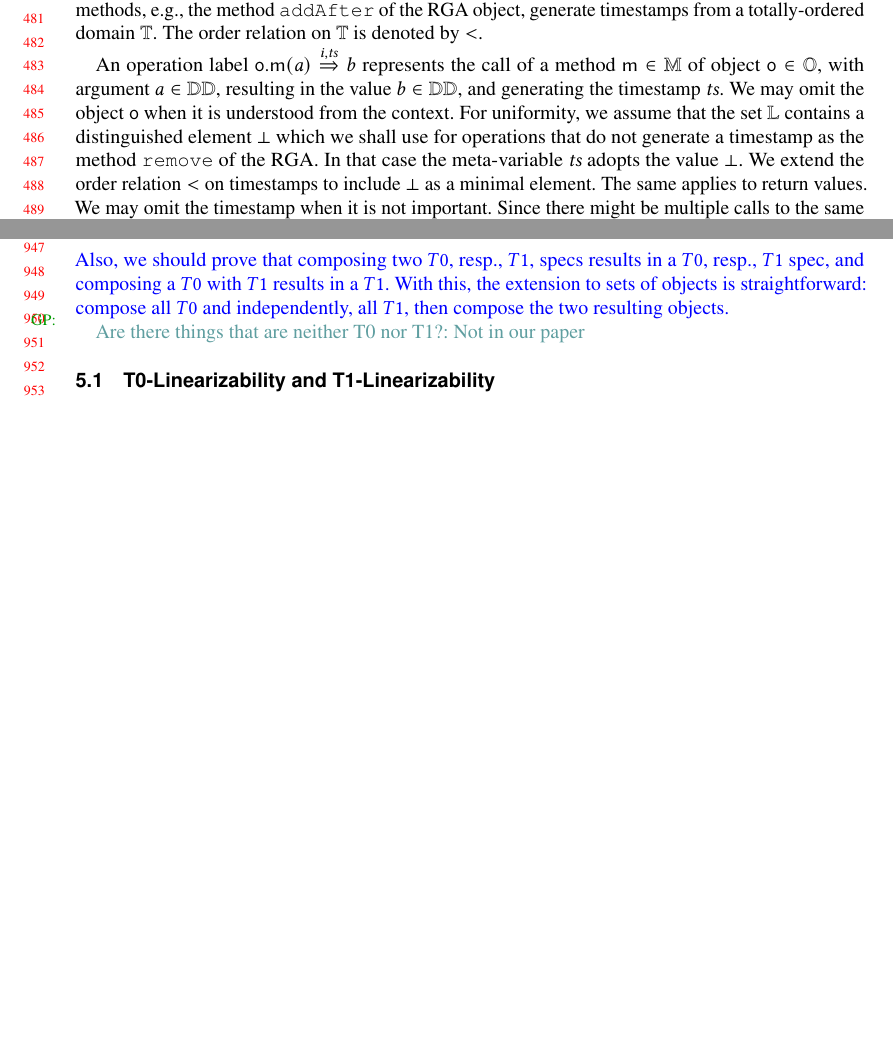
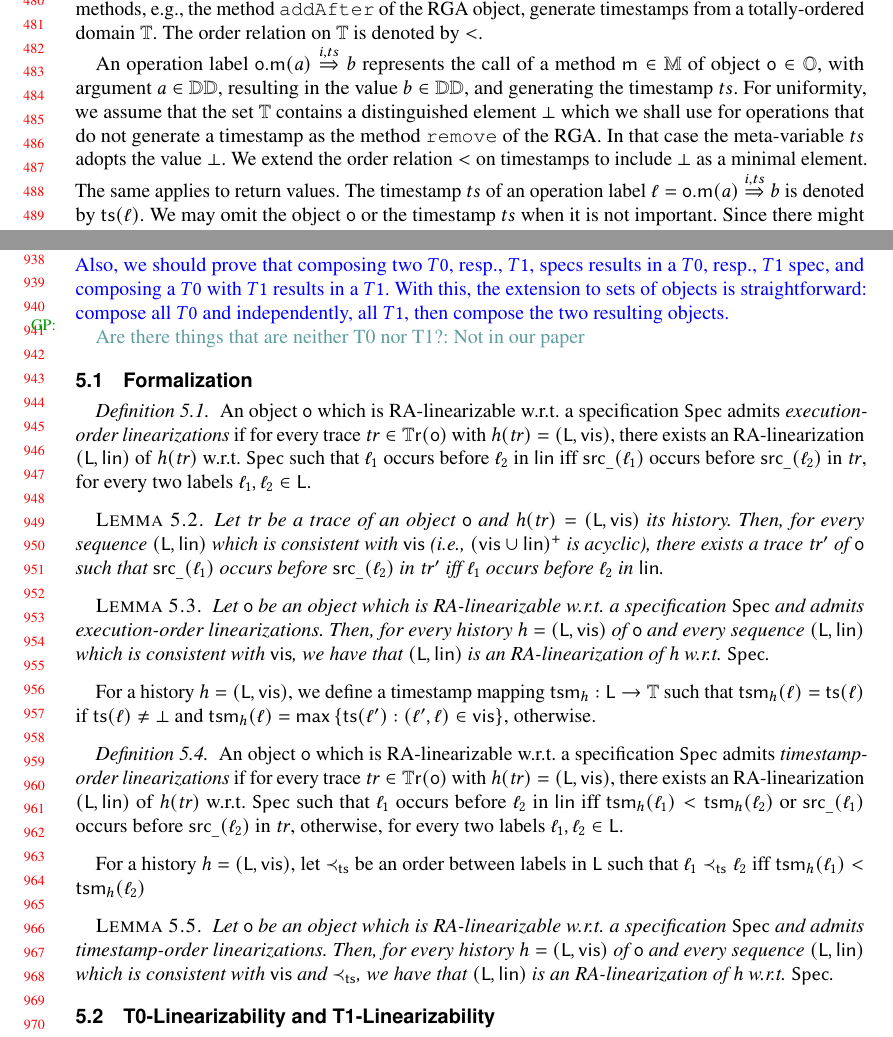
Before and after one commit to achaocmt/Lin-CRDT, a LaTeX paper (draft.tex, which reads Compositionality.tex, Linearizability.tex, macros.tex): two parts of pages 10 and 20 of 53 before the commit and two parts of pages 10 and 20 of 54 after it, joined at a grey line, cut at the place of the change, the shorter picture padded with empty space. Compiled offline with pdfLaTeX.

Commit message:
raw things for the compositionality

```diff
--- a/Compositionality.tex
+++ b/Compositionality.tex
@@ -16,7 +16,33 @@ Also, we should prove that composing two $T0$, resp., $T1$, specs results in a $
 
 \gpnote*{}{Are there things that are neither T0 nor T1?: Not in our paper}
 
+\subsection{Formalization}
 
+\begin{definition}
+An object $\aobj$ which is \crdtlinearizable{} w.r.t. a specification $\Spec$ admits \emph{execution-order linearizations} if for every trace $\atrace\in\traces(\aobj)$ with $\hist{\atrace}=(\alabelset,\avisord)$, there exists an \crdtlinearization{} $(\alabelset,\alinord)$ of $\hist{\atrace}$ w.r.t. $\Spec$ such that $\alabel_1$ occurs before $\alabel_2$ in $\alinord$ iff $\src{\_}{\alabel_1}$ occurs before $\src{\_}{\alabel_2}$ in $\atrace$, for every two labels $\alabel_1,\alabel_2\in\alabelset$.
+\end{definition}
+
+\begin{lemma}
+Let $\atrace$ be a trace of an object $\aobj$ and $\hist{\atrace}=(\alabelset,\avisord)$ its history. Then, for every sequence $(\alabelset,\alinord)$ which is consistent with $\avisord$ (i.e., $(\avisord
+    \cup \alinord)^{+}$ is acyclic), there exists a trace $\atrace'$ of $\aobj$ such that $\src{\_}{\alabel_1}$ occurs before $\src{\_}{\alabel_2}$ in $\atrace'$ iff $\alabel_1$ occurs before $\alabel_2$ in $\alinord$.
+\end{lemma}
+
+\begin{lemma}
+Let $\aobj$ be an object which is \crdtlinearizable{} w.r.t. a specification $\Spec$ and admits execution-order linearizations. Then, for every history $\ahist=(\alabelset,\avisord)$ of $\aobj$ and every sequence $(\alabelset,\alinord)$ which is consistent with $\avisord$, we have that $(\alabelset,\alinord)$ is an \crdtlinearization{} of $\ahist$ w.r.t. $\Spec$.
+\end{lemma}
+
+For a history $\ahist=(\alabelset,\avisord)$, we define a timestamp mapping $\atsm{\ahist}:\alabelset\rightarrow \timestampdomain$ such that $\atsm{\ahist}(\alabel)=\tsof(\alabel)$ if $\tsof(\alabel)\neq\bot$ and $\atsm{\ahist}(\alabel)=\mathsf{max}\, \{\tsof(\alabel'):(\alabel',\alabel)\in \avisord \}$, otherwise.
+
+
+\begin{definition}
+An object $\aobj$ which is \crdtlinearizable{} w.r.t. a specification $\Spec$ admits \emph{timestamp-order linearizations} if for every trace $\atrace\in\traces(\aobj)$ with $\hist{\atrace}=(\alabelset,\avisord)$, there exists an \crdtlinearization{} $(\alabelset,\alinord)$ of $\hist{\atrace}$ w.r.t. $\Spec$ such that $\alabel_1$ occurs before $\alabel_2$ in $\alinord$ iff $\atsm{\ahist}(\alabel_1) < \atsm{\ahist}(\alabel_2)$ or $\src{\_}{\alabel_1}$ occurs before $\src{\_}{\alabel_2}$ in $\atrace$, otherwise, for every two labels $\alabel_1,\alabel_2\in\alabelset$.
+\end{definition}
+
+For a history $\ahist=(\alabelset,\avisord)$, let $\atsord$ be an order between labels in $\alabelset$ such that $\alabel_1\atsord\alabel_2$ iff $\atsm{\ahist}(\alabel_1) < \atsm{\ahist}(\alabel_2)$
+
+\begin{lemma}
+Let $\aobj$ be an object which is \crdtlinearizable{} w.r.t. a specification $\Spec$ and admits timestamp-order linearizations. Then, for every history $\ahist=(\alabelset,\avisord)$ of $\aobj$ and every sequence $(\alabelset,\alinord)$ which is consistent with $\avisord$ and $\atsord$, we have that $(\alabelset,\alinord)$ is an \crdtlinearization{} of $\ahist$ w.r.t. $\Spec$.
+\end{lemma}
 
 \subsection{T0-Linearizability and T1-Linearizability}
 \label{subsec:t0-linearizability and t1-linearizability}
--- a/Linearizability.tex
+++ b/Linearizability.tex
@@ -107,19 +107,21 @@ totally-ordered domain $\timestampdomain$. The order relation on $\timestampdoma
 %set of method names $\amethodset \subseteq \methods$ and a data domain
 %$\adomain \subseteq \datadomain$.
 
-
-An operation label $\alabelobjind{\argv}{\retv}{i,\ts}$ represents the
+%The timestamp of such an operation label $\alabel$
+% We may omit the object $\aobj$ when it is understood from the context.
+An operation label $\alabelobjind{\argv}{\retv}{i,\ats}$ represents the
 call of a method $\amethod \in \methods$ of object $\aobj\in \objs$,
 with argument $\argv \in \datadomain$, resulting in the value $\retv
-\in \datadomain$, and generating the timestamp $\ts$.
-We may omit the object $\aobj$ when it is understood from the context.
-For uniformity, we assume that the set $\labels$ contains a
+\in \datadomain$, and generating the timestamp $\ats$.
+For uniformity, we assume that the set $\timestampdomain$ contains a
 distinguished element $\bot$ which we shall use for operations that do
 not generate a timestamp as the method {\tt remove} of the RGA.
-In that case the meta-variable $\ts$ adopts the value $\bot$. We extend the order
+In that case the meta-variable $\ats$ adopts the value $\bot$. We extend the order
 relation $<$ on timestamps to include $\bot$ as a minimal element.
 The same applies to return values.
-We may omit the timestamp when it is not important.
+The timestamp $\ats$ of an operation label $\alabel=\alabelobjind{\argv}{\retv}{i,\ats}$
+is denoted by $\tsof(\alabel)$.
+We may omit the object $\aobj$ or the timestamp $\ats$ when it is not important.
 %We assume that in a history all labels are unique.
 Since there might be multiple calls to the same method with the same
 arguments and result, labels are tagged with a unique identifier $i$.
--- a/macros.tex
+++ b/macros.tex
@@ -111,14 +111,16 @@
 %%%%%%%%%%%%% CRDTs %%%%%%%%%%%%%%%%%%%%%%%%%%%
 
 \newcommand{\aobj}{\ensuremath{\mathtt{o}}}
+\newcommand{\ahist}{\ensuremath{{h}}}
 \newcommand{\objs}{\ensuremath{\mathbb{O}}}
 \newcommand{\acts}{\ensuremath{\mathbb{A}}}
-\newcommand{\anact}{\ensuremath{a}}
+\newcommand{\aact}{\ensuremath{a}}
 \newcommand{\arep}{\ensuremath{\mathtt{r}}}
 \newcommand{\reps}{\ensuremath{\mathbb{R}}}
 \newcommand{\amethod}{\ensuremath{\mathsf{m}}}
 \newcommand{\ainput}{\ensuremath{\mathsf{a}}}
 \newcommand{\areturn}{\ensuremath{\mathsf{r}}}
+\newcommand{\tsof}{\ensuremath{\mathsf{ts}}}
 \newcommand{\atimestamp}{\ensuremath{\mathsf{t}}}
 \newcommand{\methods}{\ensuremath{\mathbb{M}}}
 \newcommand{\histories}{\ensuremath{\mathbb{H}\mathsf{ist}}}
@@ -152,6 +154,7 @@
     #3}}
 \newcommand{\src}[2]{\ensuremath{\mathsf{src}_{#1}(#2)}}
 \newcommand{\dwn}[2]{\ensuremath{\mathsf{dwn}_{#1}(#2)}}
+\newcommand{\atsm}[1]{\mathsf{tsm}_{#1}}
 
 \newcommand{\alabel}{\ensuremath{\ell}}
 \newcommand{\refmap}{\ensuremath{\mathsf{abs}}}
@@ -164,12 +167,12 @@
 \newcommand{\alabelset}{\ensuremath{\mathsf{L}}}
 \newcommand{\arepord}{\ensuremath{\mathsf{ro}}}
 \newcommand{\avisord}{\ensuremath{\mathsf{vis}}}
+\newcommand{\atsord}{\ensuremath{\prec_{\mathsf{ts}}}}
 \newcommand{\aseqord}{\ensuremath{\mathsf{seq}}}
 \newcommand{\alinord}{\ensuremath{\mathsf{lin}}}
 \newcommand{\absopsemplain}{\ensuremath{\Rightarrow}}
 \newcommand{\absopsem}[2][\alabel]{\ensuremath{\delta_{#1}(#2)}}
 \newcommand{\apre}{\ensuremath{\mathsf{pre}}}
-\newcommand{\ts}{\ensuremath{\mathit{ts}}}
 
 
 \newcommand{\atrace}{\ensuremath{\mathit{tr}}}
@@ -199,7 +202,7 @@
 \newcommand{\alabellongNoArg}[2][\amethod]{\ensuremath{#1 \Rightarrow
     #2}} % m() \Rightarrow b
 
-\newcommand{\ats}{\ensuremath{\mathtt{ts}}} % a timestamp
+\newcommand{\ats}{\ensuremath{ts}} % a timestamp
 \newcommand{\tss}{\ensuremath{\mathbb{T}\mathsf{s}}} % set of timestamps
 \newcommand{\atsource}{\ensuremath{\theta}} % atsource
 \newcommand{\aglobalstate}{\ensuremath{\mathtt{gc}}} % a global state
```
Also changed, not shown: Overview.tex (+2 -2 lines), Linearizability.tex (14 more changed lines).
